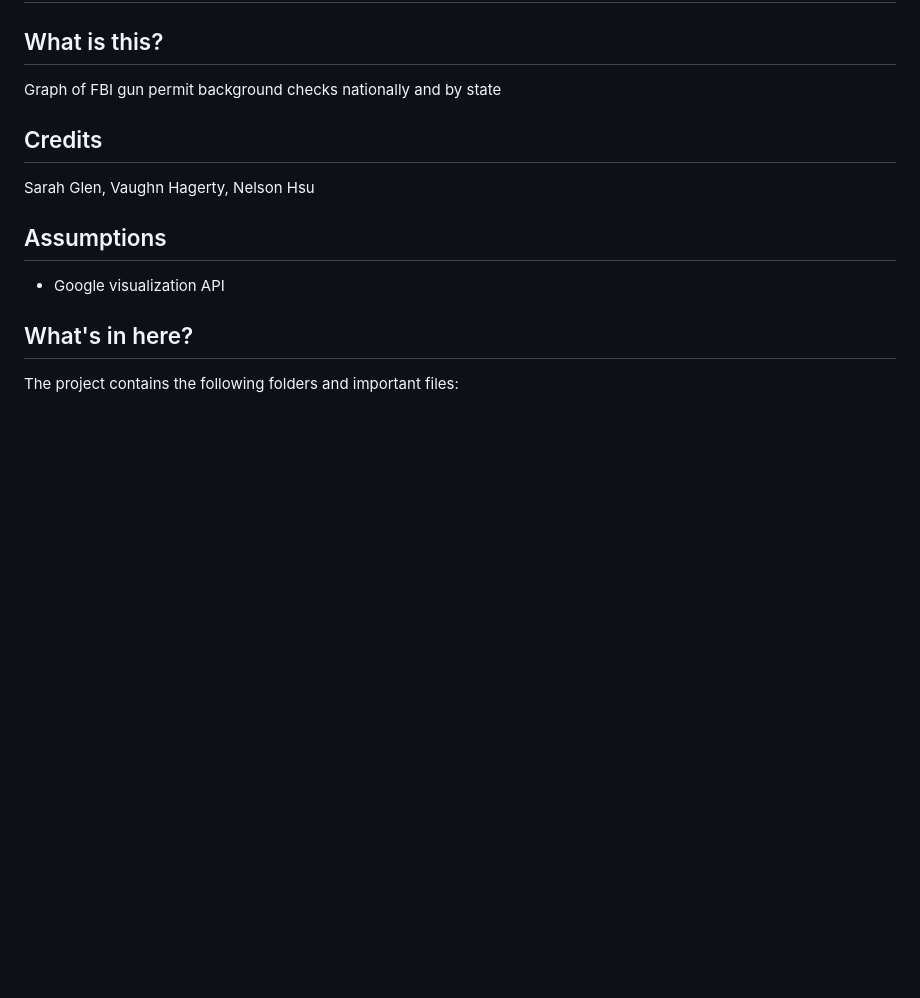
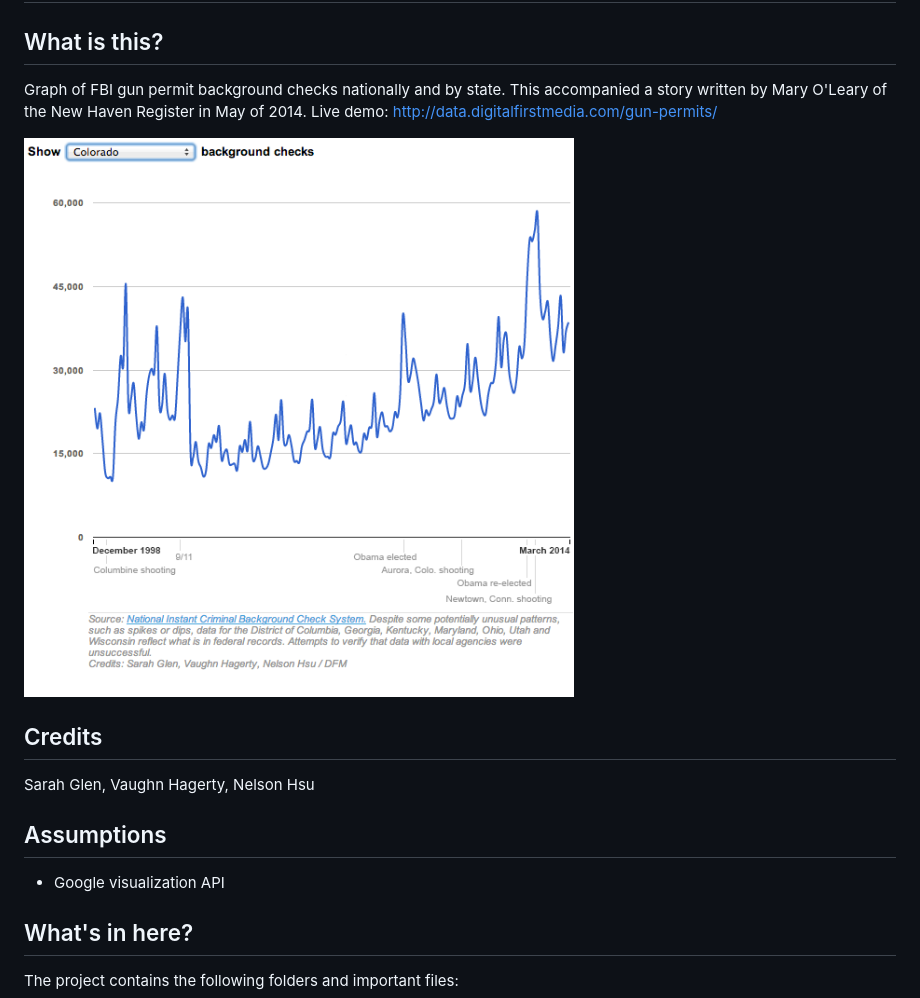
Before and after one commit to thunderdome-data/gun-permits, a Markdown page: README.md, the part around the change. Rendered like a GitHub page; pictures changed too: screenshots/checks.png (added); blank space fills up the shorter version.

Commit message:
added screenshot

```diff
--- a/README.md
+++ b/README.md
@@ -4,7 +4,10 @@ gun-permits
 What is this?
 -------------
 
-Graph of FBI gun permit background checks nationally and by state
+Graph of FBI gun permit background checks nationally and by state. This accompanied a story written by Mary O'Leary of the New Haven Register in May of 2014. Live demo: http://data.digitalfirstmedia.com/gun-permits/
+
+
+![Background checks for firearm purchases](screenshots/checks.png)
 
 Credits
 ---------
```
